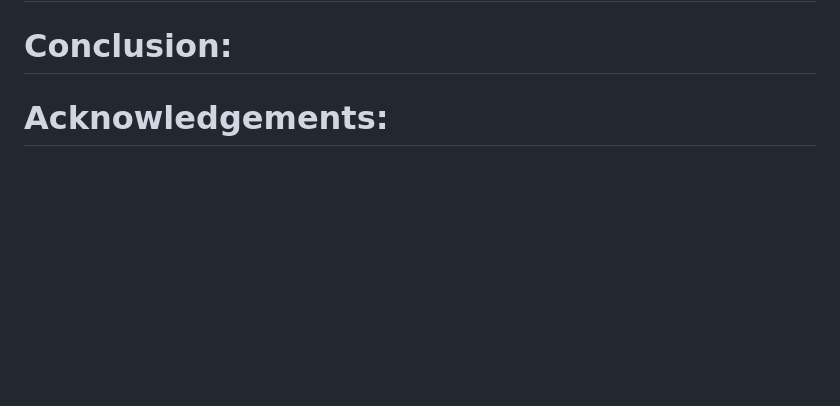
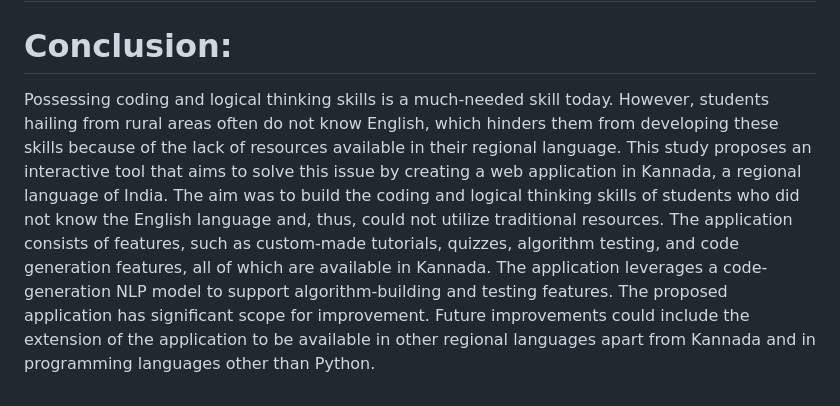
Before and after one commit to Goutami-Sooda/ITRL-Project, a Markdown page: README.md, the part around the change printed below. Rendered like a GitHub page; blank space fills up the shorter version.

```diff
--- a/README.md
+++ b/README.md
@@ -72,4 +74,4 @@ A versatile online code editor and compiler that works great in a web environmen
 
 # Conclusion:
 
-# Acknowledgements:
+Possessing coding and logical thinking skills is a much-needed skill today. However, students hailing from rural areas often do not know English, which hinders them from developing these skills because of the lack of resources available in their regional language. This study proposes an interactive tool that aims to solve this issue by creating a web application in Kannada, a regional language of India. The aim was to build the coding and logical thinking skills of students who did not know the English language and, thus, could not utilize traditional resources. The application consists of features, such as custom-made tutorials, quizzes, algorithm testing, and code generation features, all of which are available in Kannada. The application leverages a code-generation NLP model to support algorithm-building and testing features. The proposed application has significant scope for improvement. Future improvements could include the extension of the application to be available in other regional languages apart from Kannada and in programming languages other than Python.
```
Also changed, not shown: other parts of README.md (+9 -7 lines).
